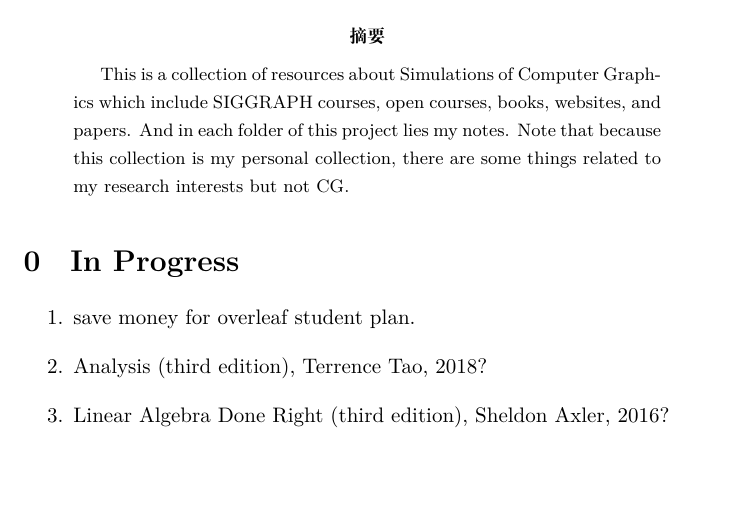
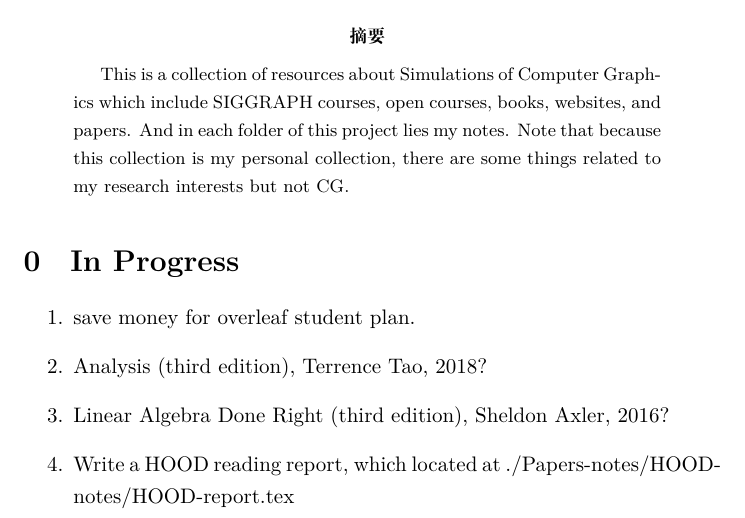
Before and after one commit to HLXY-420/learn-repo, a LaTeX paper (main.tex): part of page 2 of 7, cut so that both start at the same text, the shorter picture padded with empty space. Compiled offline with XeLaTeX.

Commit message:
update 11.15's progress.

```diff
--- a/main.tex
+++ b/main.tex
@@ -37,6 +37,7 @@
     \item save money for overleaf student plan.
     \item Analysis (third edition), Terrence Tao, 2018?
     \item Linear Algebra Done Right (third edition), Sheldon Axler, 2016?
+    \item Write a HOOD reading report, which located at ./Papers-notes/HOOD-notes/HOOD-report.tex
 \end{enumerate}
 
 \newpage
```
Also changed, not shown: main.pdf.
